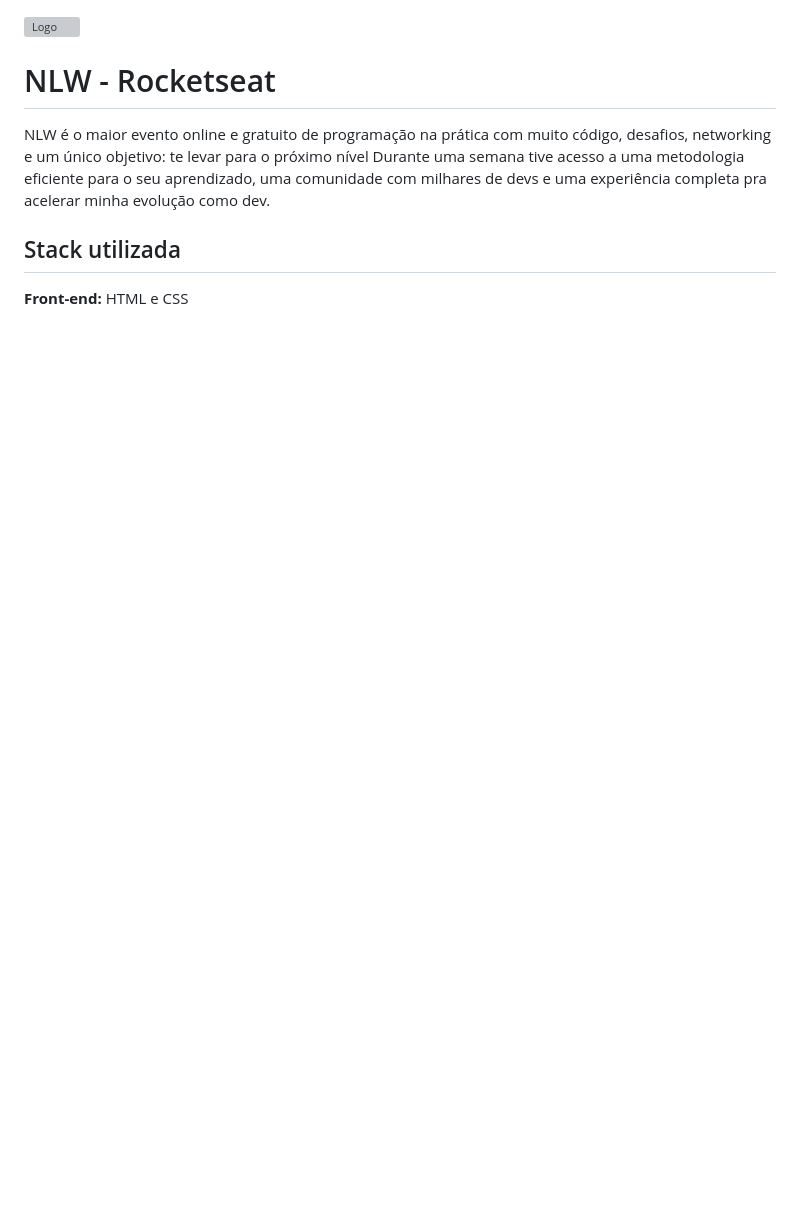
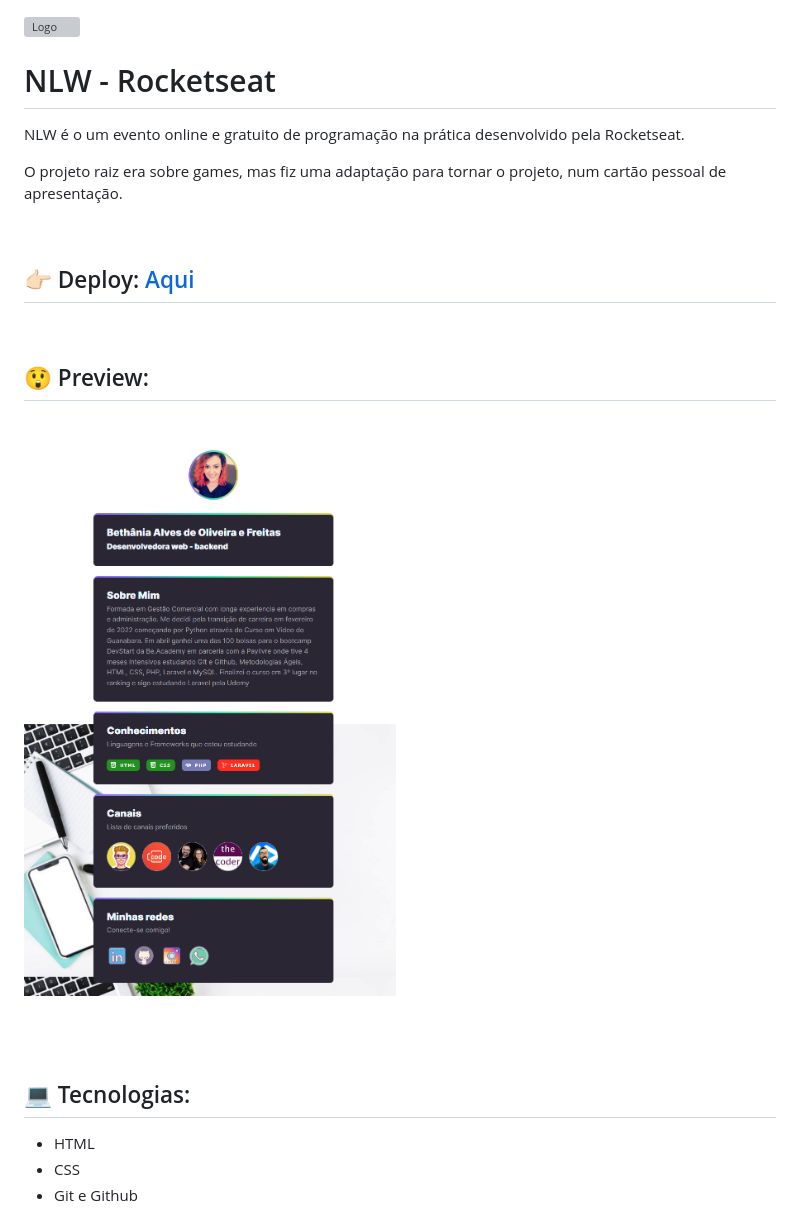
Before and after one commit to Bethania-Freitas/NLW-esports-explorer, a Markdown page: README.md, the part around the change printed below. Drawn GitHub-style; pictures changed too: assets/screenshot.png; blank space fills up the shorter version; grey boxes are pictures that could not be loaded.

Commit message:
edicao readme

```diff
--- a/README.md
+++ b/README.md
@@ -4,13 +4,29 @@
 
 # NLW - Rocketseat
 
-NLW é o maior evento online e gratuito de programação na prática com muito código, desafios, networking e um único objetivo: te levar para o próximo nível
-Durante uma semana tive acesso a uma metodologia eficiente para o seu aprendizado, uma comunidade com milhares de devs e uma experiência completa pra acelerar minha evolução como dev.
+NLW é o um evento online e gratuito de programação na prática desenvolvido pela Rocketseat.
+
+O projeto raiz era sobre games, mas fiz uma adaptação para tornar o projeto, num cartão pessoal de apresentação.
+
+<br>
+
+## 👉🏻 Deploy:  [Aqui](https://bethania-freitas.github.io/NLW-esports-explorer/)
 
 
-## Stack utilizada
+<br>
 
-**Front-end:** HTML e CSS
+## 😲 Preview:
+<br>
+
+![Preview](./assets/screenshot.png)
+
+<br><br>
+
+## 💻 Tecnologias:
+
+- HTML
+- CSS
+- Git e Github
 
 
 
```
Also changed, not shown: other parts of README.md (+3 -2 lines).
